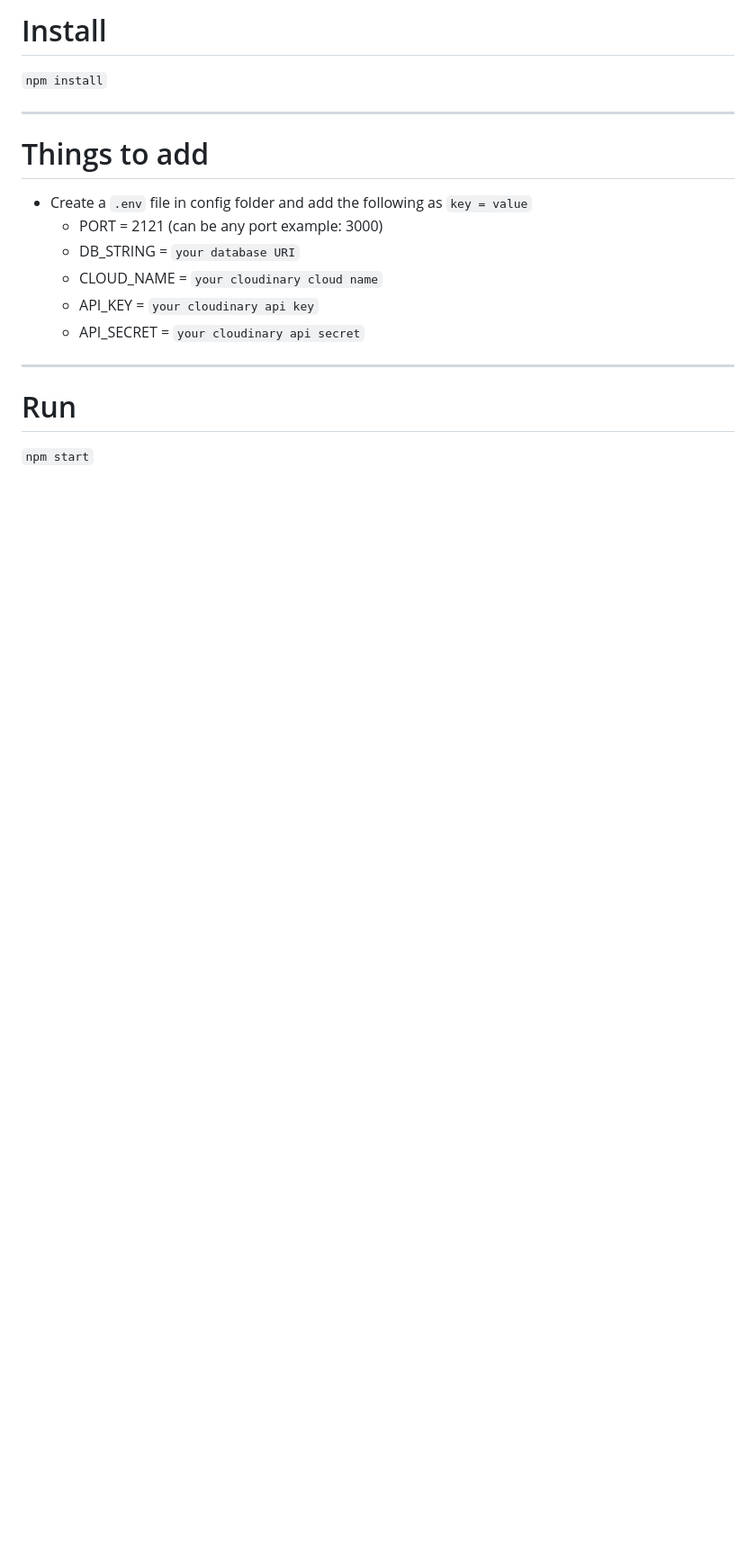
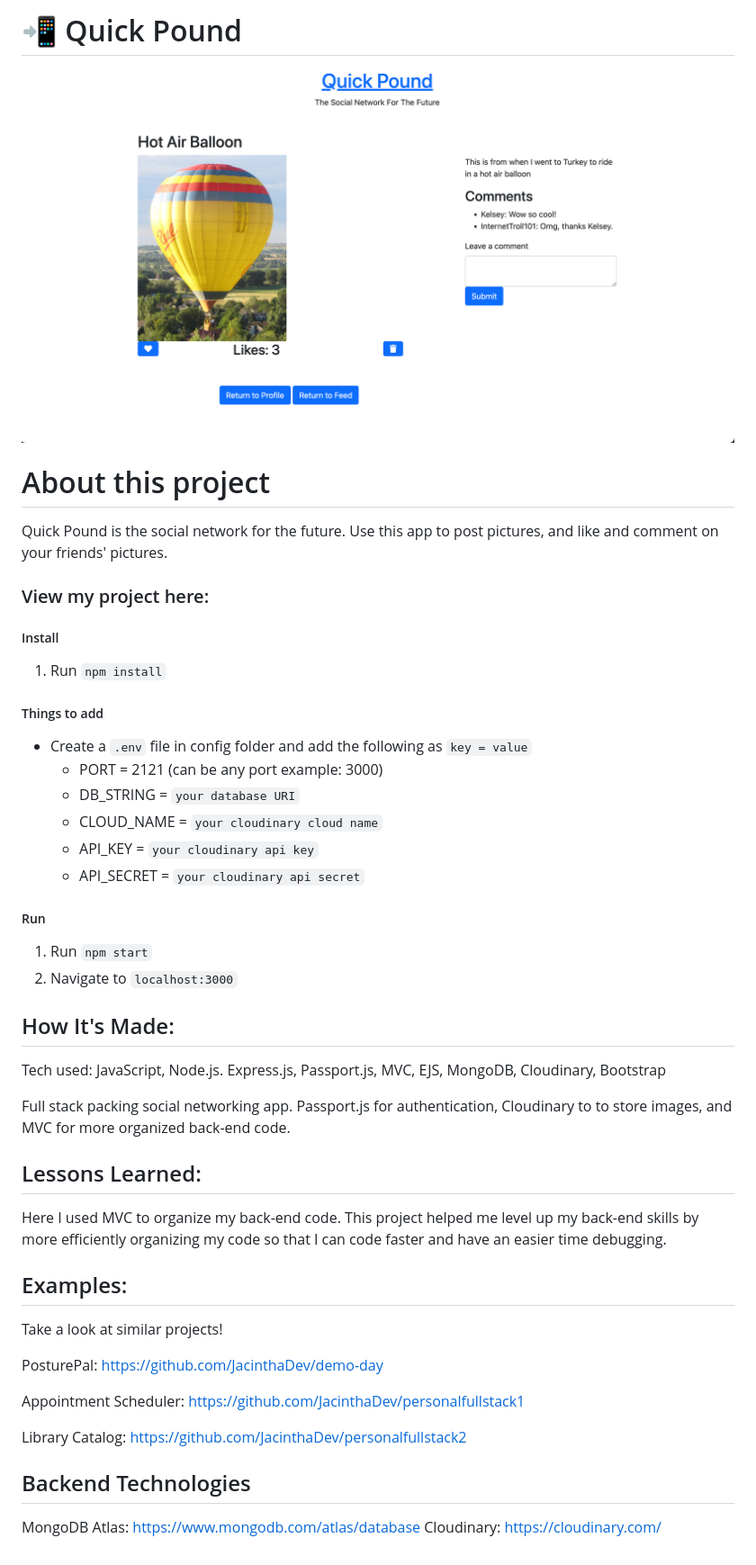
Before and after one commit to Resilient-Labs/nourish, a Markdown page: README.md, the part around the change. Shown: that part at 90% size. Drawn GitHub-style; pictures changed too: public/imgs/Quick-Pound.png (added); blank space fills up the shorter version.

```diff
--- a/README.md
+++ b/README.md
@@ -1,10 +1,17 @@
-# Install
+# 📲 Quick Pound
 
-`npm install`
+<img width="1440" alt="Quick Pound homepage" src="/public/imgs/Quick-Pound.png">
 
----
+# About this project
+Quick Pound is the social network for the future. Use this app to post pictures, and like and comment on your friends' pictures.
 
-# Things to add
+### View my project here:
+
+##### Install
+
+1. Run `npm install`
+
+##### Things to add
 
 - Create a `.env` file in config folder and add the following as `key = value`
   - PORT = 2121 (can be any port example: 3000)
@@ -13,8 +20,29 @@
   - API_KEY = `your cloudinary api key`
   - API_SECRET = `your cloudinary api secret`
 
----
+##### Run
 
-# Run
+1. Run `npm start`
+2. Navigate to `localhost:3000`
 
-`npm start`
+
+## How It's Made:
+Tech used: JavaScript, Node.js. Express.js, Passport.js, MVC, EJS, MongoDB, Cloudinary, Bootstrap
+
+Full stack packing social networking app. Passport.js for authentication, Cloudinary to to store images, and MVC for more organized back-end code.
+
+## Lessons Learned:
+Here I used MVC to organize my back-end code. This project helped me level up my back-end skills by more efficiently organizing my code so that I can code faster and have an easier time debugging.
+
+## Examples:
+Take a look at similar projects!
+
+PosturePal: https://github.com/JacinthaDev/demo-day
+
+Appointment Scheduler: https://github.com/JacinthaDev/personalfullstack1
+
+Library Catalog: https://github.com/JacinthaDev/personalfullstack2
+
+## Backend Technologies
+MongoDB Atlas: https://www.mongodb.com/atlas/database
+Cloudinary: https://cloudinary.com/
```
Also changed, not shown: 8 other files.
